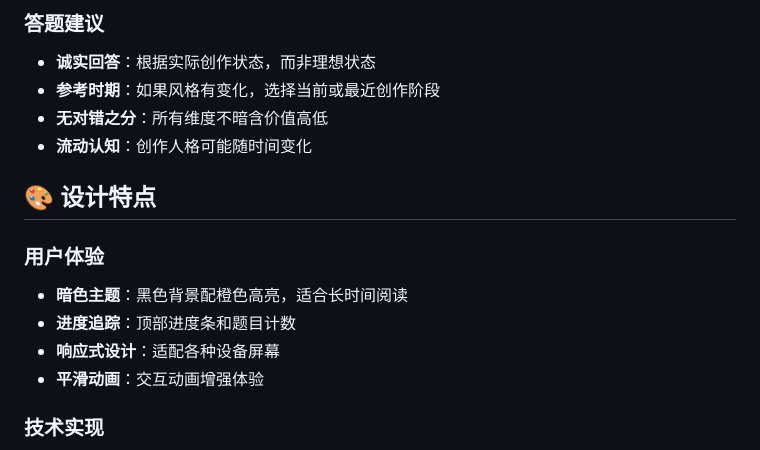
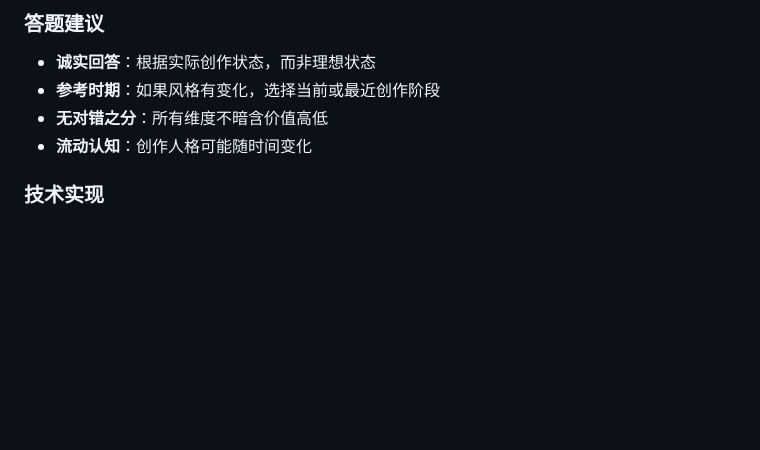
Before and after one commit to Rauuuuuuch/creativepersonality.github.io, a Markdown page: README.md, the part around one of its changes. Drawn GitHub-style; blank space fills up the shorter version.

```diff
--- a/README.md
+++ b/README.md
@@ -120,14 +120,6 @@
 - **参考时期**：如果风格有变化，选择当前或最近创作阶段
 - **无对错之分**：所有维度不暗含价值高低
 - **流动认知**：创作人格可能随时间变化
-
-## 🎨 设计特点
-
-### 用户体验
-- **暗色主题**：黑色背景配橙色高亮，适合长时间阅读
-- **进度追踪**：顶部进度条和题目计数
-- **响应式设计**：适配各种设备屏幕
-- **平滑动画**：交互动画增强体验
 
 ### 技术实现
 - **纯前端**：HTML/CSS/JavaScript，无后端依赖
```
Also changed, not shown: other parts of README.md (+7 -7 lines).
